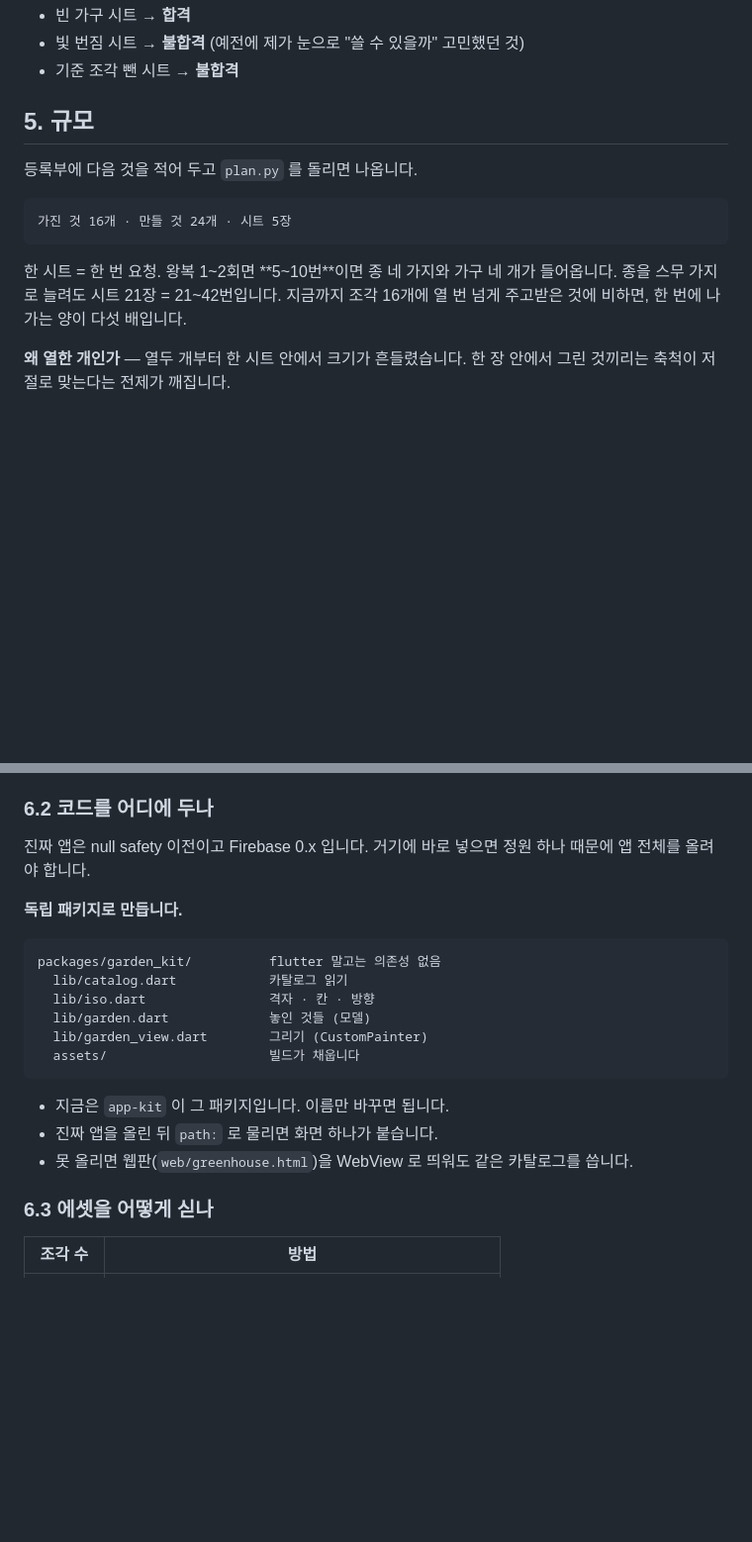
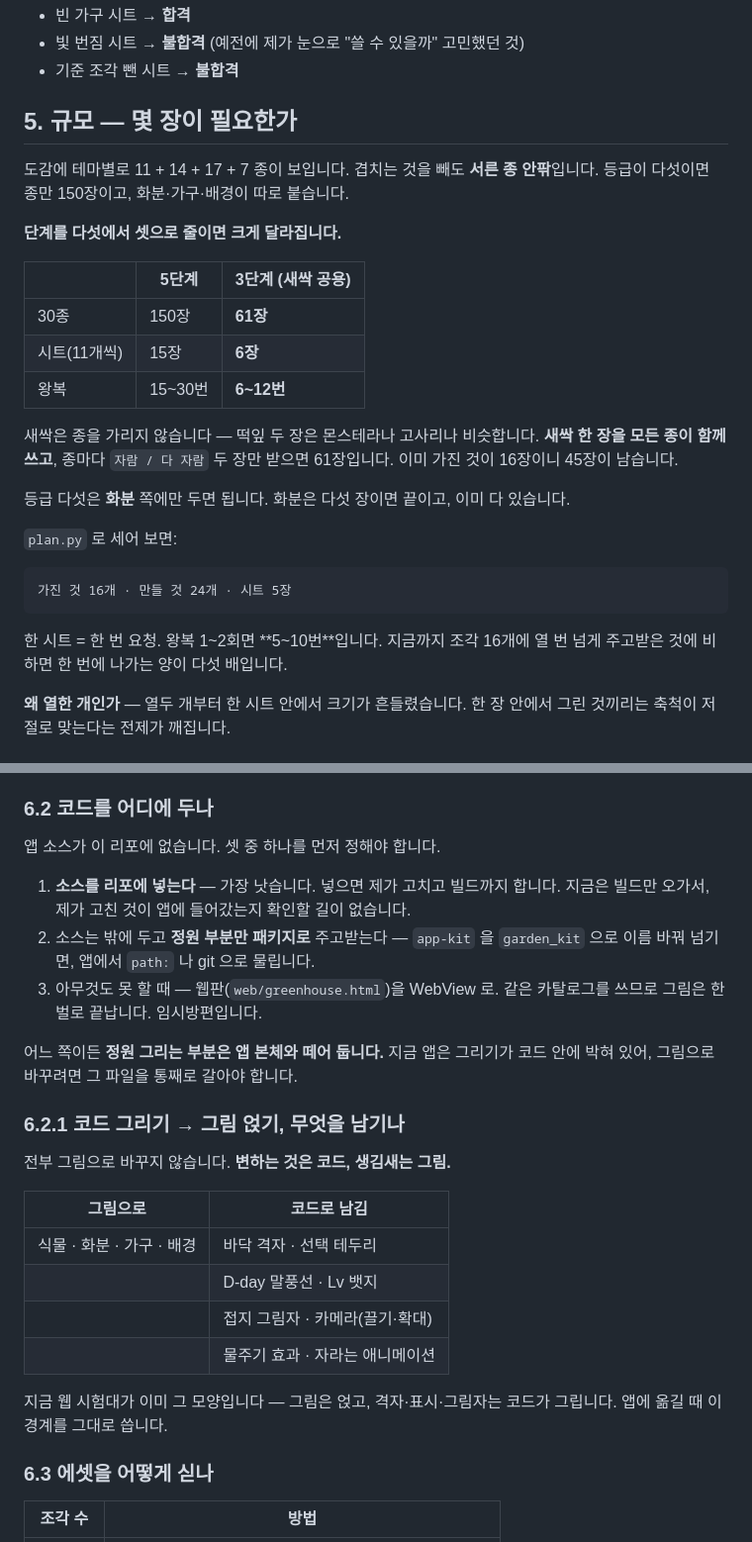
Before and after one commit to sis0115/preview, a Markdown page: plantgram2/PIPELINE.md, 2 parts joined by grey strips. Shown at 99% size. Rendered like a GitHub page; blank space fills up the shorter version.

````diff
--- a/plantgram2/PIPELINE.md
+++ b/plantgram2/PIPELINE.md
@@ -82,18 +113,35 @@ registry.json → plan.py → 안내 이미지+글 → 그림 → gate.py → bu
 * 빛 번짐 시트 → **불합격** (예전에 제가 눈으로 "쓸 수 있을까" 고민했던 것)
 * 기준 조각 뺀 시트 → **불합격**
 
-## 5. 규모
+## 5. 규모 — 몇 장이 필요한가
 
-등록부에 다음 것을 적어 두고 `plan.py` 를 돌리면 나옵니다.
+도감에 테마별로 11 + 14 + 17 + 7 종이 보입니다. 겹치는 것을 빼도 **서른
+종 안팎**입니다. 등급이 다섯이면 종만 150장이고, 화분·가구·배경이 따로
+붙습니다.
+
+**단계를 다섯에서 셋으로 줄이면 크게 달라집니다.**
+
+| | 5단계 | **3단계 (새싹 공용)** |
+|---|---|---|
+| 30종 | 150장 | **61장** |
+| 시트(11개씩) | 15장 | **6장** |
+| 왕복 | 15~30번 | **6~12번** |
+
+새싹은 종을 가리지 않습니다 — 떡잎 두 장은 몬스테라나 고사리나 비슷합니다.
+**새싹 한 장을 모든 종이 함께 쓰고**, 종마다 `자람 / 다 자람` 두 장만
+받으면 61장입니다. 이미 가진 것이 16장이니 45장이 남습니다.
+
+등급 다섯은 **화분** 쪽에만 두면 됩니다. 화분은 다섯 장이면 끝이고, 이미
+다 있습니다.
+
+`plan.py` 로 세어 보면:
 
 ```
 가진 것 16개 · 만들 것 24개 · 시트 5장
 ```
 
-한 시트 = 한 번 요청. 왕복 1~2회면 **5~10번**이면 종 네 가지와 가구
-네 개가 들어옵니다. 종을 스무 가지로 늘려도 시트 21장 = 21~42번입니다.
-지금까지 조각 16개에 열 번 넘게 주고받은 것에 비하면, 한 번에 나가는
-양이 다섯 배입니다.
+한 시트 = 한 번 요청. 왕복 1~2회면 **5~10번**입니다. 지금까지 조각 16개에
+열 번 넘게 주고받은 것에 비하면 한 번에 나가는 양이 다섯 배입니다.
 
 **왜 열한 개인가** — 열두 개부터 한 시트 안에서 크기가 흔들렸습니다.
 한 장 안에서 그린 것끼리는 축척이 저절로 맞는다는 전제가 깨집니다.
@@ -118,24 +166,33 @@ registry.json → plan.py → 안내 이미지+글 → 그림 → gate.py → bu
 
 ### 6.2 코드를 어디에 두나
 
-진짜 앱은 null safety 이전이고 Firebase 0.x 입니다. 거기에 바로 넣으면
-정원 하나 때문에 앱 전체를 올려야 합니다.
+앱 소스가 이 리포에 없습니다. 셋 중 하나를 먼저 정해야 합니다.
 
-**독립 패키지로 만듭니다.**
+1. **소스를 리포에 넣는다** — 가장 낫습니다. 넣으면 제가 고치고 빌드까지
+   합니다. 지금은 빌드만 오가서, 제가 고친 것이 앱에 들어갔는지 확인할
+   길이 없습니다.
+2. 소스는 밖에 두고 **정원 부분만 패키지로** 주고받는다 — `app-kit` 을
+   `garden_kit` 으로 이름 바꿔 넘기면, 앱에서 `path:` 나 git 으로 물립니다.
+3. 아무것도 못 할 때 — 웹판(`web/greenhouse.html`)을 WebView 로. 같은
+   카탈로그를 쓰므로 그림은 한 벌로 끝납니다. 임시방편입니다.
 
-```
-packages/garden_kit/          flutter 말고는 의존성 없음
-  lib/catalog.dart            카탈로그 읽기
-  lib/iso.dart                격자 · 칸 · 방향
-  lib/garden.dart             놓인 것들 (모델)
-  lib/garden_view.dart        그리기 (CustomPainter)
-  assets/                     빌드가 채웁니다
-```
+어느 쪽이든 **정원 그리는 부분은 앱 본체와 떼어 둡니다.** 지금 앱은
+그리기가 코드 안에 박혀 있어, 그림으로 바꾸려면 그 파일을 통째로
+갈아야 합니다.
 
-* 지금은 `app-kit` 이 그 패키지입니다. 이름만 바꾸면 됩니다.
-* 진짜 앱을 올린 뒤 `path:` 로 물리면 화면 하나가 붙습니다.
-* 못 올리면 웹판(`web/greenhouse.html`)을 WebView 로 띄워도 같은
-  카탈로그를 씁니다.
+### 6.2.1 코드 그리기 → 그림 얹기, 무엇을 남기나
+
+전부 그림으로 바꾸지 않습니다. **변하는 것은 코드, 생김새는 그림.**
+
+| 그림으로 | 코드로 남김 |
+|---|---|
+| 식물 · 화분 · 가구 · 배경 | 바닥 격자 · 선택 테두리 |
+| | D-day 말풍선 · Lv 뱃지 |
+| | 접지 그림자 · 카메라(끌기·확대) |
+| | 물주기 효과 · 자라는 애니메이션 |
+
+지금 웹 시험대가 이미 그 모양입니다 — 그림은 얹고, 격자·표시·그림자는
+코드가 그립니다. 앱에 옮길 때 이 경계를 그대로 씁니다.
 
 ### 6.3 에셋을 어떻게 싣나
 
````
Also changed, not shown: other parts of plantgram2/PIPELINE.md (+62 -28 lines).
